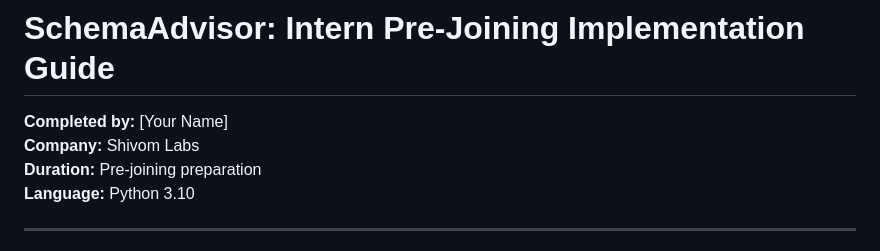
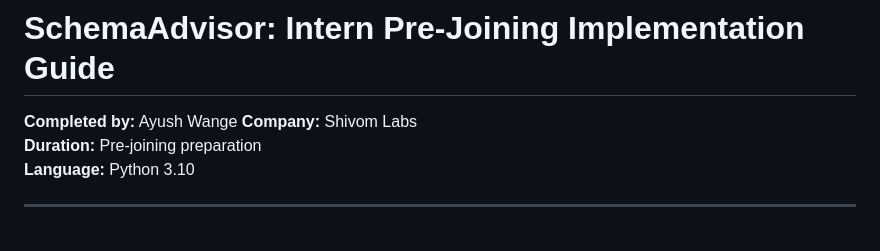
Before and after one commit to AyushWange/schemaadvisor-intern, a Markdown page: README.md, the part around the change. GitHub-like rendering.

Commit message:
Update README with my name

```diff
--- a/README.md
+++ b/README.md
@@ -1,5 +1,5 @@
 # SchemaAdvisor: Intern Pre-Joining Implementation Guide
-**Completed by:** [Your Name]
+**Completed by:** Ayush Wange
 **Company:** Shivom Labs
 **Duration:** Pre-joining preparation
 **Language:** Python 3.10
```
